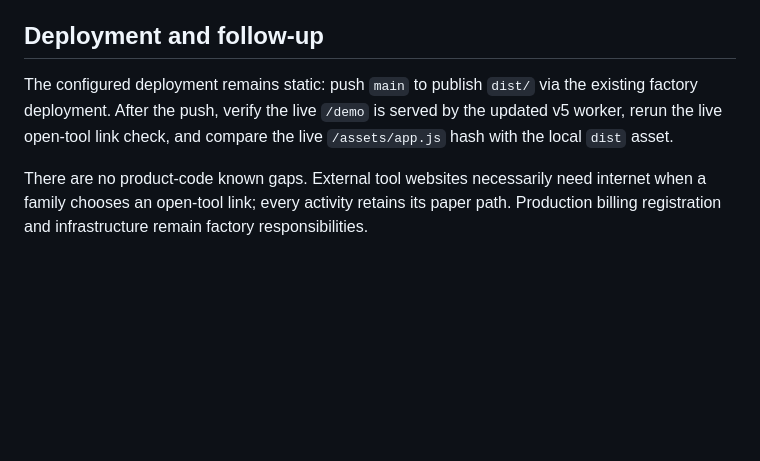
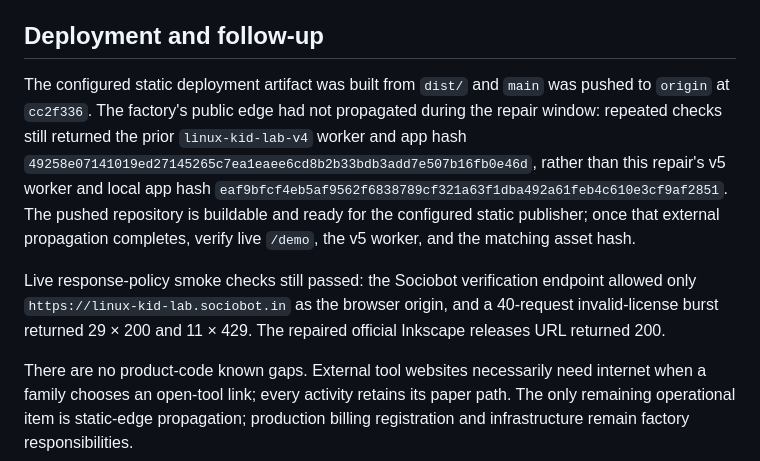
Before and after one commit to B-Divyesh/sf-linux-kid-lab, a Markdown page: .factory/handoff.md, the part around the change. Rendered like a GitHub page; blank space fills up the shorter version.

Commit message:
docs: record static deployment state

```diff
--- a/.factory/handoff.md
+++ b/.factory/handoff.md
@@ -73,12 +73,24 @@ there is no publishable package or consumer-install check.
 
 ## Deployment and follow-up
 
-The configured deployment remains static: push `main` to publish `dist/` via
-the existing factory deployment. After the push, verify the live `/demo` is
-served by the updated v5 worker, rerun the live open-tool link check, and
-compare the live `/assets/app.js` hash with the local `dist` asset.
+The configured static deployment artifact was built from `dist/` and `main`
+was pushed to `origin` at `cc2f336`. The factory's public edge had not
+propagated during the repair window: repeated checks still returned the prior
+`linux-kid-lab-v4` worker and app hash
+`49258e07141019ed27145265c7ea1eaee6cd8b2b33bdb3add7e507b16fb0e46d`, rather
+than this repair's v5 worker and local app hash
+`eaf9bfcf4eb5af9562f6838789cf321a63f1dba492a61feb4c610e3cf9af2851`.
+The pushed repository is buildable and ready for the configured static
+publisher; once that external propagation completes, verify live `/demo`, the
+v5 worker, and the matching asset hash.
+
+Live response-policy smoke checks still passed: the Sociobot verification
+endpoint allowed only `https://linux-kid-lab.sociobot.in` as the browser
+origin, and a 40-request invalid-license burst returned 29 × 200 and 11 ×
+429. The repaired official Inkscape releases URL returned 200.
 
 There are no product-code known gaps. External tool websites necessarily need
 internet when a family chooses an open-tool link; every activity retains its
-paper path. Production billing registration and infrastructure remain factory
+paper path. The only remaining operational item is static-edge propagation;
+production billing registration and infrastructure remain factory
 responsibilities.
```
